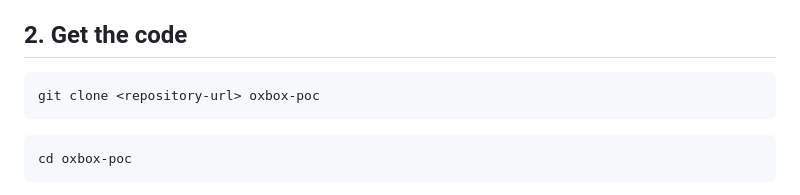
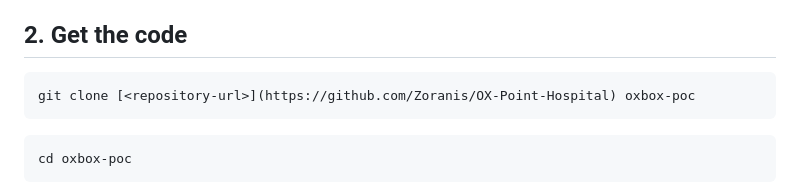
Before and after one commit to Zoranis/OX-Point-Hospital, a Markdown page: README.md, the part around the change. GitHub-like rendering.

````diff
--- a/README.md
+++ b/README.md
@@ -26,7 +26,7 @@ To check that they work, run `dotnet --version` (should print 9.0.300 or higher)
 ## 2. Get the code
 
 ```bash
-git clone <repository-url> oxbox-poc
+git clone [<repository-url>](https://github.com/Zoranis/OX-Point-Hospital) oxbox-poc
 ```
 ```bash
 cd oxbox-poc
````
